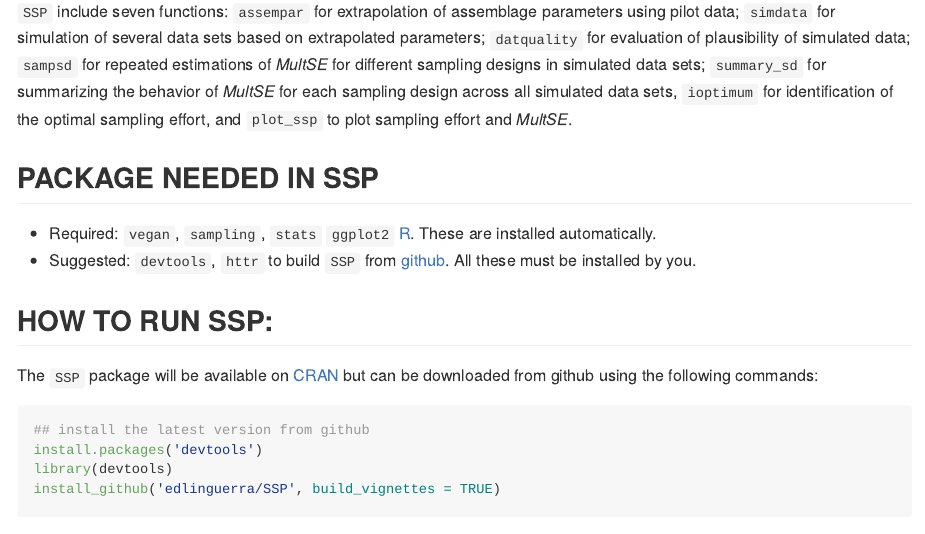
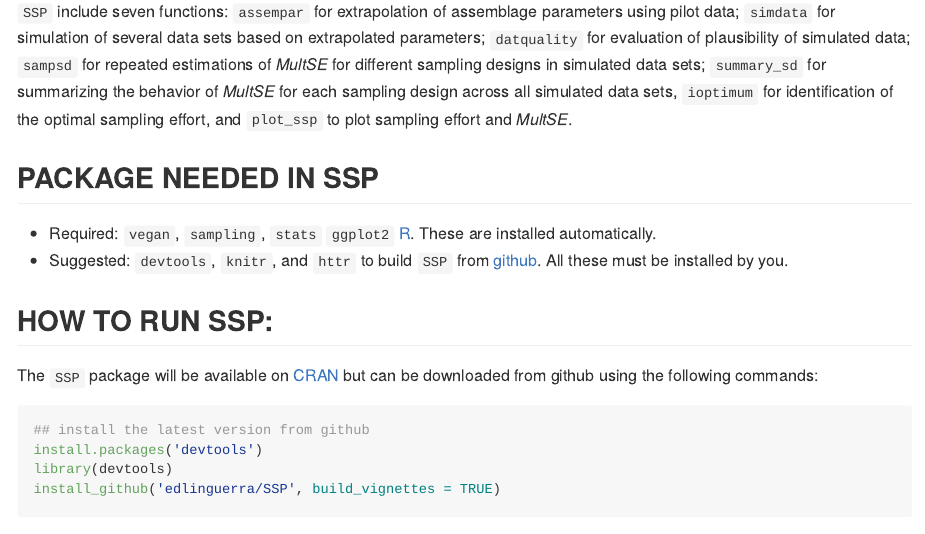
Before and after one commit to edlinguerra/SSP, an R Markdown document (README.Rmd): the page in a window 1100 px wide, from 290 px down. The pictures show the output file README.md that the author committed with the source, drawn offline in the style of GitHub.

Commit message:
build_vignettes TRUE

```diff
--- a/README.Rmd
+++ b/README.Rmd
@@ -24,7 +24,7 @@ Edlin Guerra-Castro, Juan Carlos Cajas, Juan Jose Cruz-Motta, Nuno Simoes and Ma
 
 ## PACKAGE NEEDED IN SSP
 - Required: `vegan`, `sampling`, `stats` `ggplot2` [R](https://cran.r-project.org/). These are installed automatically.
-- Suggested:  `devtools`, `httr` to build `SSP` from [github](https://github.com/edlinguerra/SSP). All these must be installed by you.
+- Suggested:  `devtools`, `knitr`, and `httr` to build `SSP` from [github](https://github.com/edlinguerra/SSP). All these must be installed by you.
 
 ## HOW TO RUN SSP:
 The `SSP` package will be available on [CRAN](https://cran.r-project.org/) but can be downloaded from github using the following commands:
```
Also changed, not shown: vignettes/SSP-guide.Rmd (+1 -1 lines), README.md.
